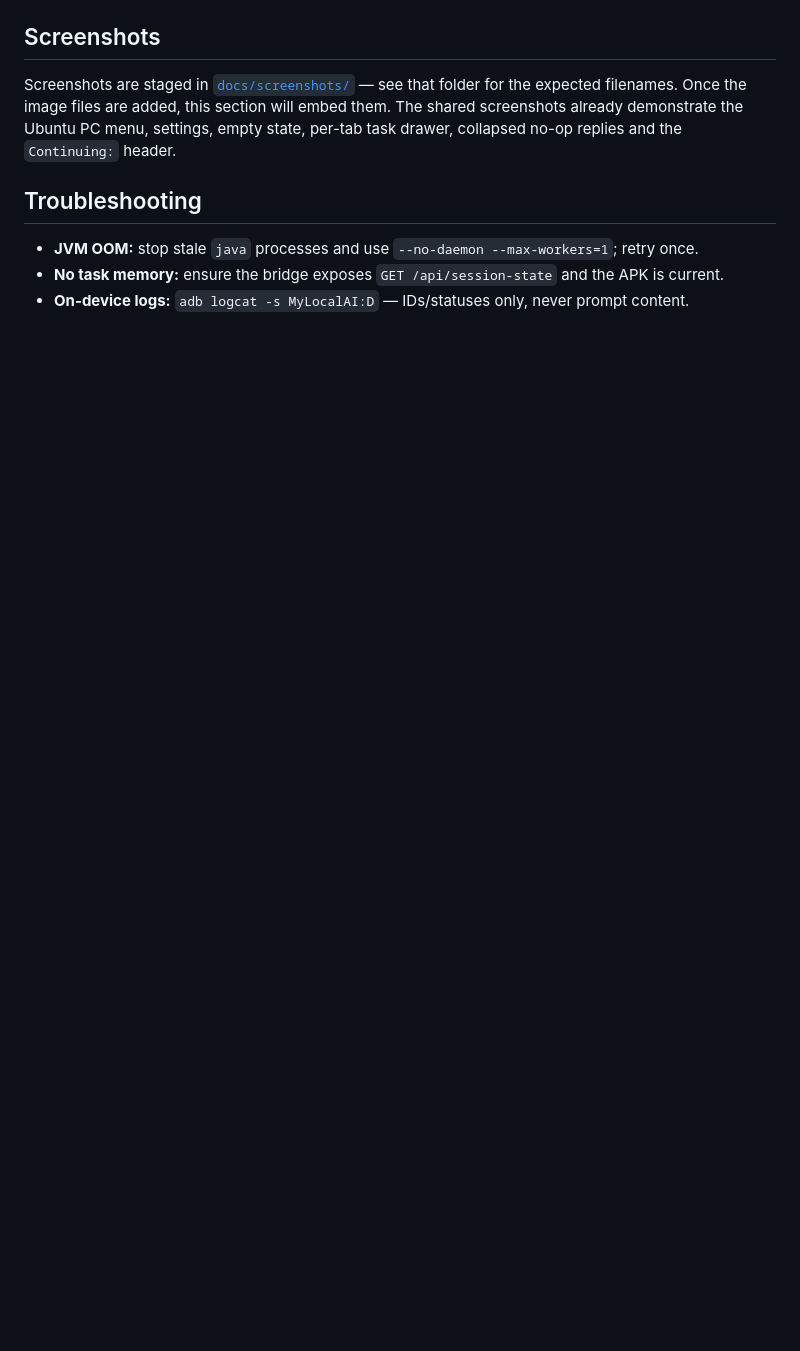
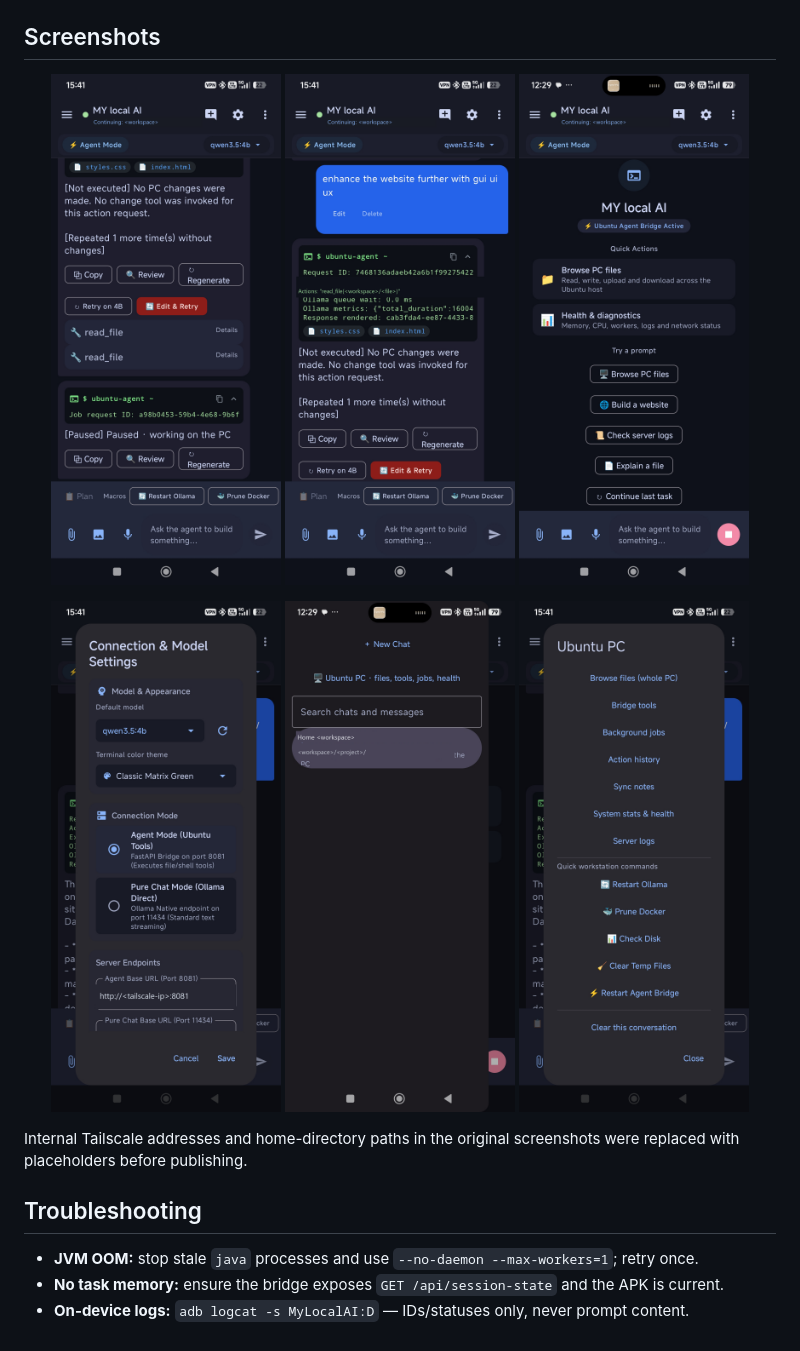
Before and after one commit to fadiuniv1/MY_local_AI_project_public, a Markdown page: README.md, the part around one of its changes. GitHub-like rendering; pictures changed too: docs/screenshots/chat-details.png (added), docs/screenshots/chat.png (added), docs/screenshots/empty-state.png (added); blank space fills up the shorter version.

Commit message:
Add redacted screenshots and embed them in README

```diff
--- a/README.md
+++ b/README.md
@@ -96,10 +96,19 @@ needed from the user), `SECURITY.md`, `LICENSE` and `CHANGELOG.md`.
 
 ## Screenshots
 
-Screenshots are staged in [`docs/screenshots/`](docs/screenshots/) — see that folder for
-the expected filenames. Once the image files are added, this section will embed them.
-The shared screenshots already demonstrate the Ubuntu PC menu, settings, empty state,
-per-tab task drawer, collapsed no-op replies and the `Continuing:` header.
+<p align="center">
+  <img src="docs/screenshots/chat.png" width="230" alt="Chat thread with inline results">
+  <img src="docs/screenshots/chat-details.png" width="230" alt="Tool details and review actions">
+  <img src="docs/screenshots/empty-state.png" width="230" alt="Empty state and quick actions">
+</p>
+<p align="center">
+  <img src="docs/screenshots/settings.png" width="230" alt="Connection and model settings">
+  <img src="docs/screenshots/sessions.png" width="230" alt="Per-tab session memory drawer">
+  <img src="docs/screenshots/ubuntu-menu.png" width="230" alt="Ubuntu PC menu">
+</p>
+
+Internal Tailscale addresses and home-directory paths in the original screenshots were
+replaced with placeholders before publishing.
 
 ## Troubleshooting
 
```
Also changed, not shown: other parts of README.md (+8 -8 lines), docs/screenshots/README.md (+13 -11 lines).
